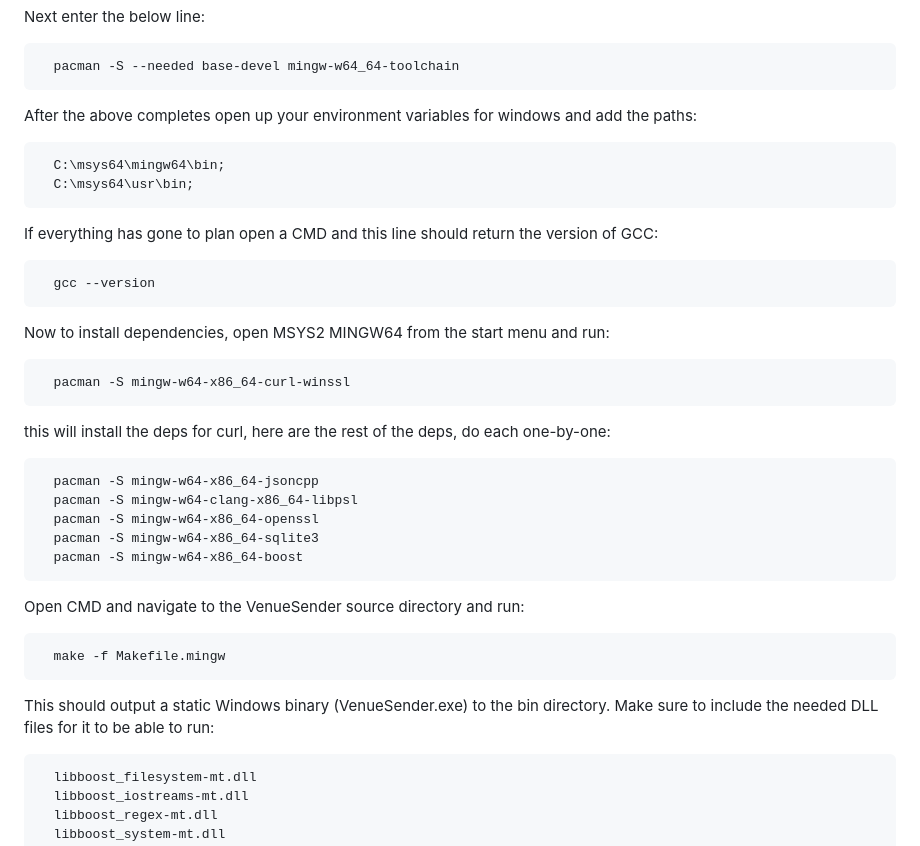
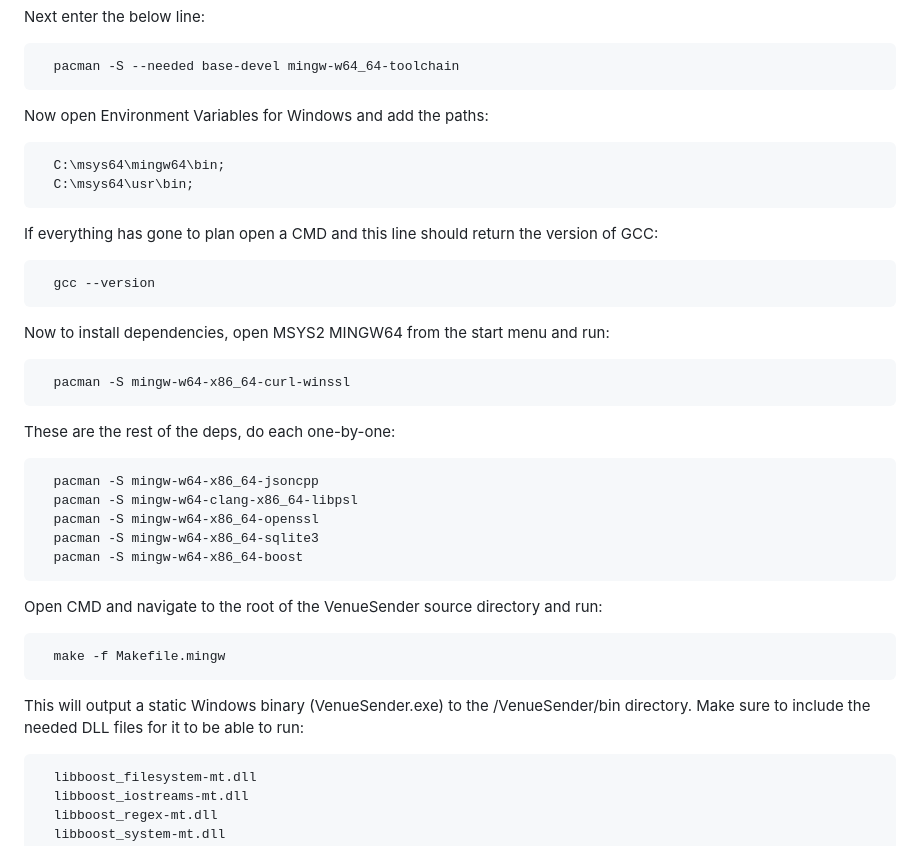
Before and after one commit to KonklaveTtv/VenueSender, a Markdown page: README.md, the part around the change. Rendered like a GitHub page.

Commit message:
Update mingw guide in README

```diff
--- a/README.md
+++ b/README.md
@@ -170,7 +170,7 @@ Next enter the below line:
 
       pacman -S --needed base-devel mingw-w64_64-toolchain
 
-After the above completes open up your environment variables for windows and add the paths:
+Now open Environment Variables for Windows and add the paths:
 
       C:\msys64\mingw64\bin;
       C:\msys64\usr\bin;
@@ -183,7 +183,7 @@ Now to install dependencies, open MSYS2 MINGW64 from the start menu and run:
 
       pacman -S mingw-w64-x86_64-curl-winssl
 
-this will install the deps for curl, here are the rest of the deps, do each one-by-one:
+These are the rest of the deps, do each one-by-one:
 
       pacman -S mingw-w64-x86_64-jsoncpp
       pacman -S mingw-w64-clang-x86_64-libpsl
@@ -191,11 +191,11 @@ this will install the deps for curl, here are the rest of the deps, do each one-
       pacman -S mingw-w64-x86_64-sqlite3
       pacman -S mingw-w64-x86_64-boost
 
-Open CMD and navigate to the VenueSender source directory and run:
+Open CMD and navigate to the root of the VenueSender source directory and run:
 
       make -f Makefile.mingw
 
-This should output a static Windows binary (VenueSender.exe) to the bin directory. Make sure to include the needed DLL files for it to be able to run:
+This will output a static Windows binary (VenueSender.exe) to the /VenueSender/bin directory. Make sure to include the needed DLL files for it to be able to run:
 
       libboost_filesystem-mt.dll
       libboost_iostreams-mt.dll
```
